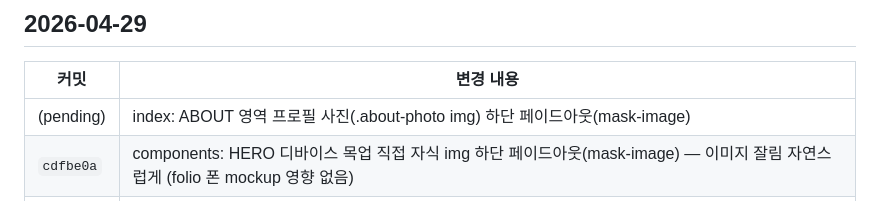
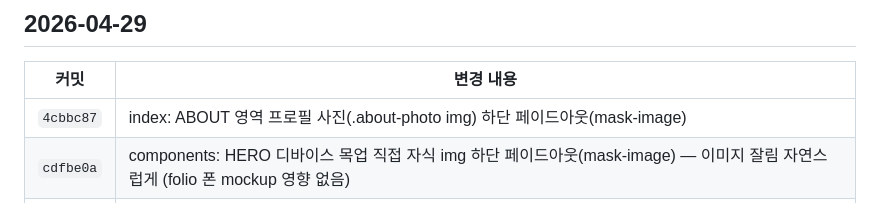
Before and after one commit to GabrielaJeong/gabby-pm-portfolio, a Markdown page: CHANGELOG.md, the part around the change. Drawn GitHub-style.

Commit message:
docs(changelog): 4cbbc87 커밋 해시 기록

```diff
--- a/CHANGELOG.md
+++ b/CHANGELOG.md
@@ -9,7 +9,7 @@
 
 | 커밋 | 변경 내용 |
 |---|---|
-| (pending) | index: ABOUT 영역 프로필 사진(.about-photo img) 하단 페이드아웃(mask-image) |
+| `4cbbc87` | index: ABOUT 영역 프로필 사진(.about-photo img) 하단 페이드아웃(mask-image) |
 | `cdfbe0a` | components: HERO 디바이스 목업 직접 자식 img 하단 페이드아웃(mask-image) — 이미지 잘림 자연스럽게 (folio 폰 mockup 영향 없음) |
 | `5c61625` | folio: DESIGN SYSTEM 컴포넌트 demo 높이를 고정값(absolute, 240px)으로 — 콘텐츠 변화에 무관한 카탈로그 일관성 + 직전 max-width 되돌림 |
 | `6d64782` | folio: DESIGN SYSTEM Input/Send demo 폭 제한 (max-width 260px) — 다른 카드와 비례 맞춤 (다음 커밋에서 되돌림) |
```
